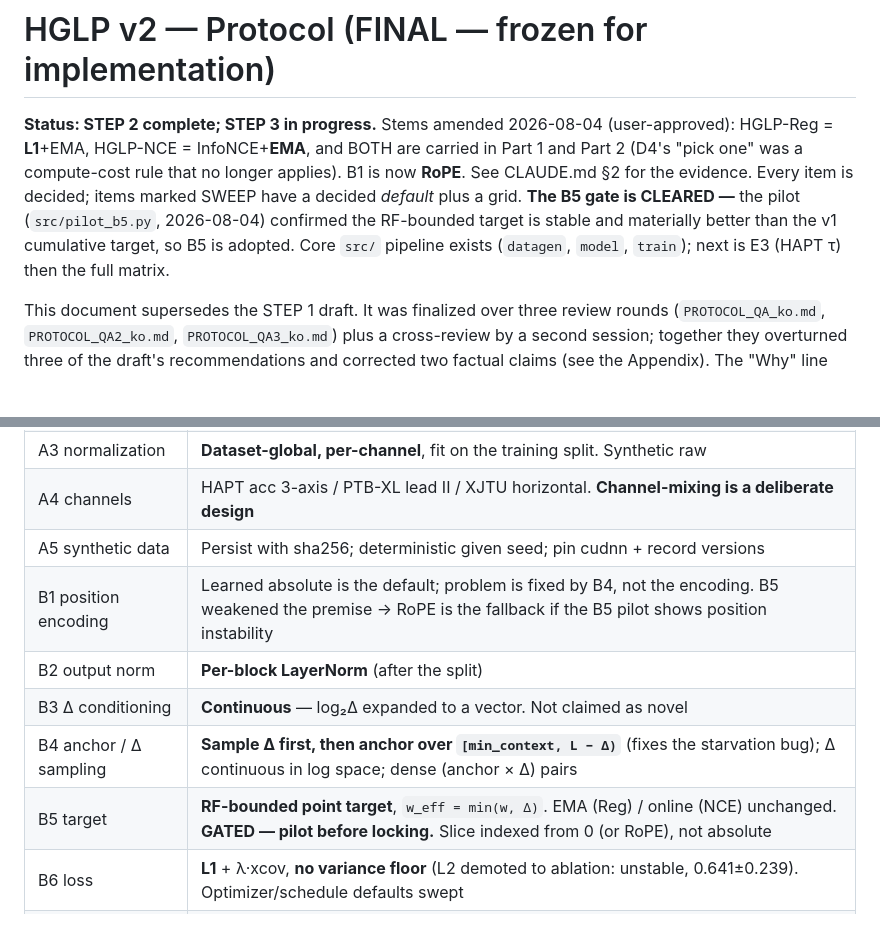
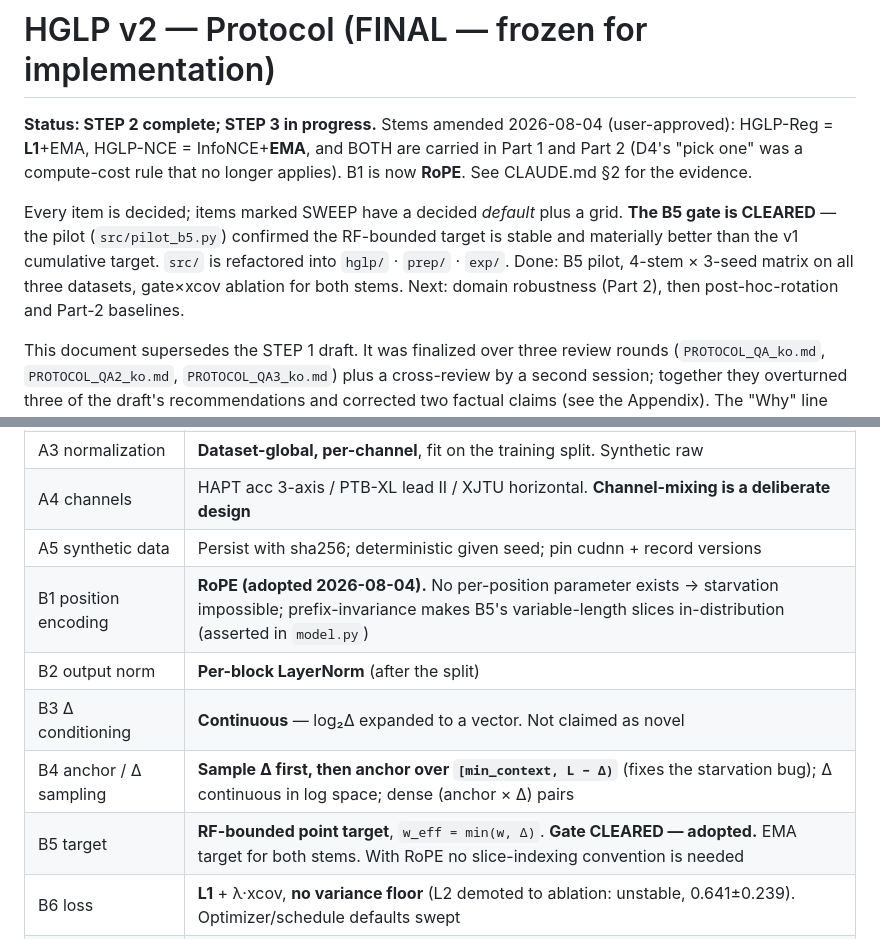
Before and after one commit to za2chan/hg-jepa, a Markdown page: docs/PROTOCOL.md, 2 parts joined by grey strips. Drawn GitHub-style; blank space fills up the shorter version.

```diff
--- a/docs/PROTOCOL.md
+++ b/docs/PROTOCOL.md
@@ -3,12 +3,14 @@
 **Status: STEP 2 complete; STEP 3 in progress.** Stems amended 2026-08-04
 (user-approved): HGLP-Reg = **L1**+EMA, HGLP-NCE = InfoNCE+**EMA**, and BOTH are
 carried in Part 1 and Part 2 (D4's "pick one" was a compute-cost rule that no
-longer applies). B1 is now **RoPE**. See CLAUDE.md §2 for the evidence. Every item is decided; items marked
-SWEEP have a decided *default* plus a grid. **The B5 gate is CLEARED —** the
-pilot (`src/pilot_b5.py`, 2026-08-04) confirmed the RF-bounded target is stable
-and materially better than the v1 cumulative target, so B5 is adopted. Core
-`src/` pipeline exists (`datagen`, `model`, `train`); next is E3 (HAPT τ) then
-the full matrix.
+longer applies). B1 is now **RoPE**. See CLAUDE.md §2 for the evidence.
+
+Every item is decided; items marked SWEEP have a decided *default* plus a grid.
+**The B5 gate is CLEARED** — the pilot (`src/pilot_b5.py`) confirmed the
+RF-bounded target is stable and materially better than the v1 cumulative target.
+`src/` is refactored into `hglp/` · `prep/` · `exp/`. Done: B5 pilot, 4-stem ×
+3-seed matrix on all three datasets, gate×xcov ablation for both stems.
+Next: domain robustness (Part 2), then post-hoc-rotation and Part-2 baselines.
 
 This document supersedes the STEP 1 draft. It was finalized over three review
 rounds (`PROTOCOL_QA_ko.md`, `PROTOCOL_QA2_ko.md`, `PROTOCOL_QA3_ko.md`) plus a
@@ -41,11 +43,11 @@ Measured anchors used throughout (patch units unless noted; source
 | A3 normalization | **Dataset-global, per-channel**, fit on the training split. Synthetic raw |
 | A4 channels | HAPT acc 3-axis / PTB-XL lead II / XJTU horizontal. **Channel-mixing is a deliberate design** |
 | A5 synthetic data | Persist with sha256; deterministic given seed; pin cudnn + record versions |
-| B1 position encoding | Learned absolute is the default; problem is fixed by B4, not the encoding. B5 weakened the premise → RoPE is the fallback if the B5 pilot shows position instability |
+| B1 position encoding | **RoPE (adopted 2026-08-04).** No per-position parameter exists → starvation impossible; prefix-invariance makes B5's variable-length slices in-distribution (asserted in `model.py`) |
 | B2 output norm | **Per-block LayerNorm** (after the split) |
 | B3 Δ conditioning | **Continuous** — log₂Δ expanded to a vector. Not claimed as novel |
 | B4 anchor / Δ sampling | **Sample Δ first, then anchor over `[min_context, L − Δ)`** (fixes the starvation bug); Δ continuous in log space; dense (anchor × Δ) pairs |
-| B5 target | **RF-bounded point target**, `w_eff = min(w, Δ)`. EMA (Reg) / online (NCE) unchanged. **GATED — pilot before locking.** Slice indexed from 0 (or RoPE), not absolute |
+| B5 target | **RF-bounded point target**, `w_eff = min(w, Δ)`. **Gate CLEARED — adopted.** EMA target for both stems. With RoPE no slice-indexing convention is needed |
 | B6 loss | **L1** + λ·xcov, **no variance floor** (L2 demoted to ablation: unstable, 0.641±0.239). Optimizer/schedule defaults swept |
 | C1 probe position | **Multi-position: probe every labeled position, one score each.** Last-position readout kept for the usage protocol |
 | C2 probe label | Label at the probed position (follows A2) |
```
Also changed, not shown: docs/PROTOCOL_ko.md (+3 -3 lines).
